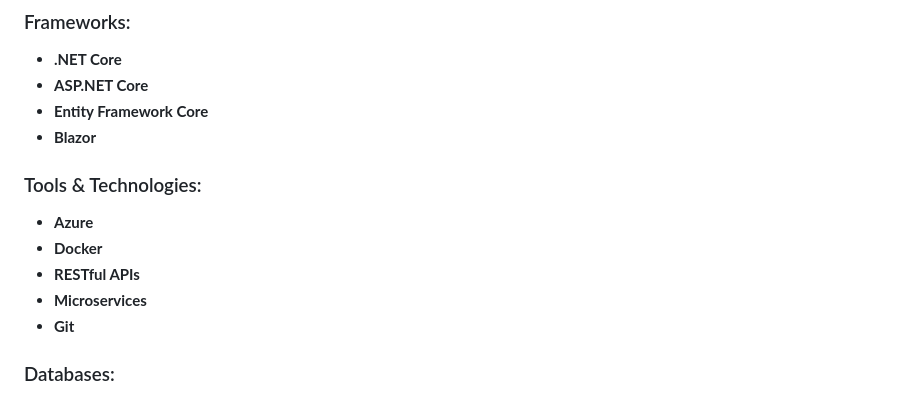
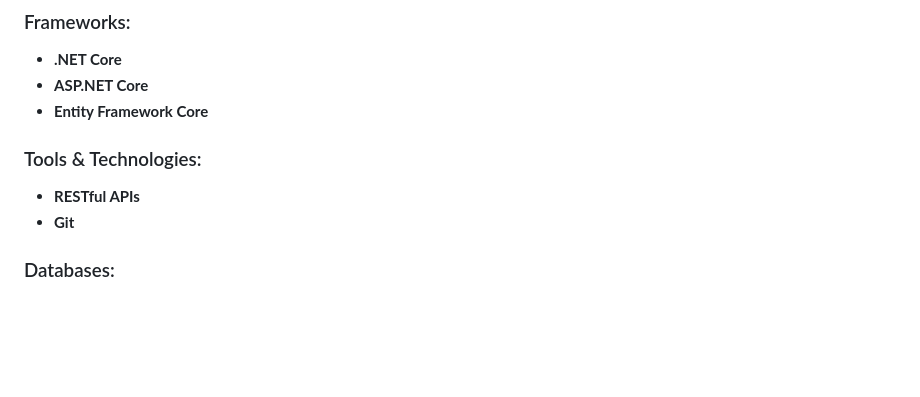
Before and after one commit to AmirmahdiAminiYazdi/AmirmahdiAminiYazdi, a Markdown page: README.md, the part around the change. Drawn GitHub-style; blank space fills up the shorter version.

```diff
--- a/README.md
+++ b/README.md
@@ -23,13 +23,10 @@ Here's a glimpse into my tech stack, where I leverage a variety of tools and fra
 - **.NET Core**
 - **ASP.NET Core**
 - **Entity Framework Core**
-- **Blazor**
+
 
 ### Tools & Technologies:
-- **Azure**
-- **Docker**
 - **RESTful APIs**
-- **Microservices**
 - **Git**
 
 ### Databases:
```
